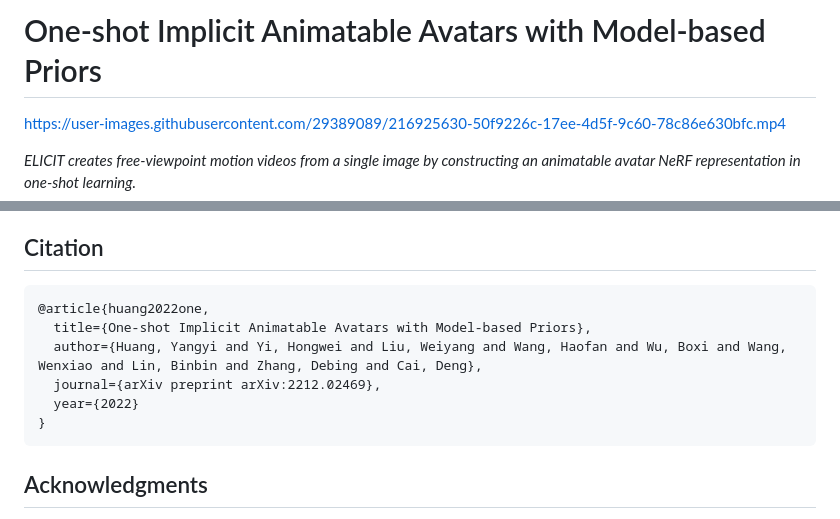
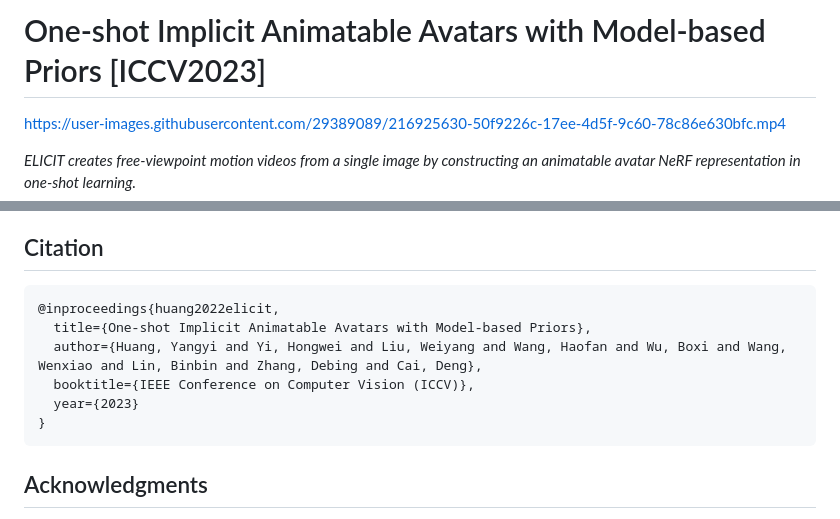
Before and after one commit to huangyangyi/ELICIT, a Markdown page: README.md, 2 parts joined by grey strips. Drawn GitHub-style.

````diff
--- a/README.md
+++ b/README.md
@@ -1,4 +1,4 @@
-# One-shot Implicit Animatable Avatars with Model-based Priors
+# One-shot Implicit Animatable Avatars with Model-based Priors [ICCV2023]
 
 https://user-images.githubusercontent.com/29389089/216925630-50f9226c-17ee-4d5f-9c60-78c86e630bfc.mp4
 
@@ -79,11 +79,11 @@ The rendered frames and video will be saved at `experiments/zju_mocap/377/latest
 ## Citation
 
 ```bibtex
-@article{huang2022one,
+@inproceedings{huang2022elicit,
   title={One-shot Implicit Animatable Avatars with Model-based Priors},
   author={Huang, Yangyi and Yi, Hongwei and Liu, Weiyang and Wang, Haofan and Wu, Boxi and Wang, Wenxiao and Lin, Binbin and Zhang, Debing and Cai, Deng},
-  journal={arXiv preprint arXiv:2212.02469},
-  year={2022}
+  booktitle={IEEE Conference on Computer Vision (ICCV)},
+  year={2023}
 }
 ```
 
````
